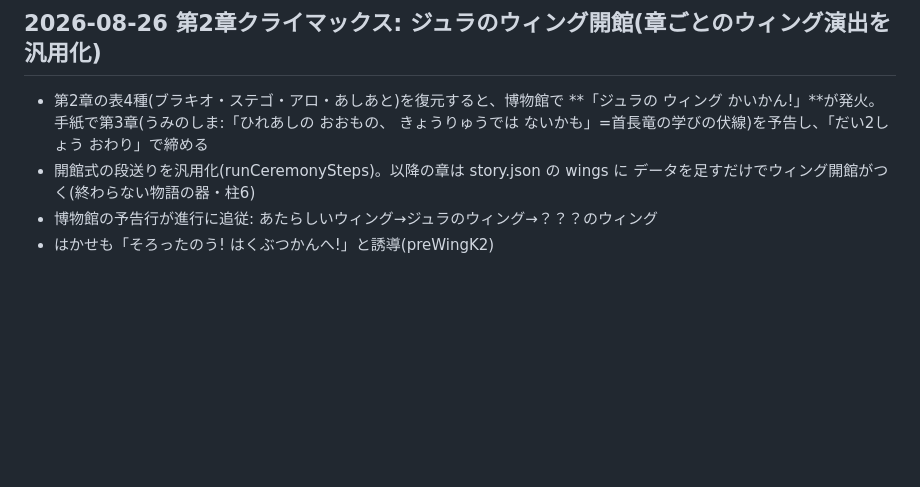
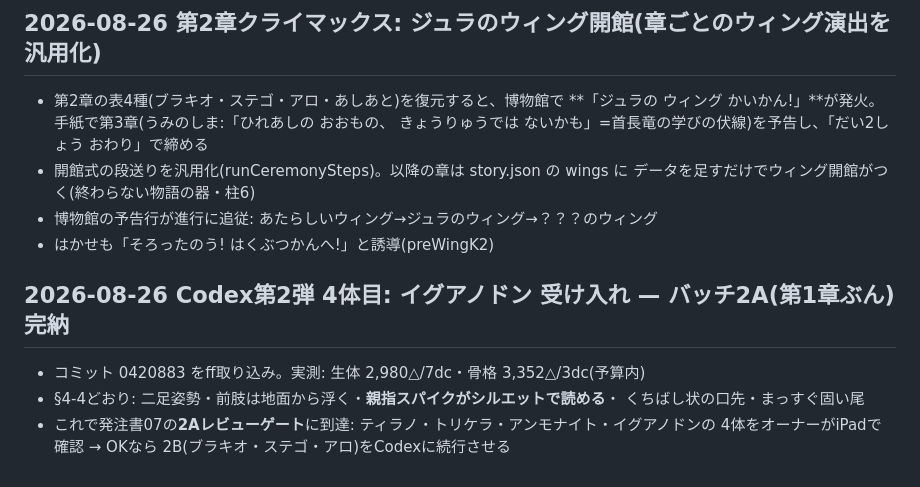
Before and after one commit to hassy0511/kyouryuu-hakkutsu, a Markdown page: docs/00_DECISIONS.md, the part around the change. Rendered like a GitHub page; blank space fills up the shorter version.

Commit message:
docs: record iguanodon acceptance - batch 2A complete
Co-Authored-By: Claude Fable 5 <noreply@anthropic.com>
Claude-Session: https://claude.ai/code/session_01EPLfwmfwRnauyqPvefLfBF

```diff
--- a/docs/00_DECISIONS.md
+++ b/docs/00_DECISIONS.md
@@ -281,3 +281,11 @@
   データを足すだけでウィング開館がつく(終わらない物語の器・柱6)
 - 博物館の予告行が進行に追従: あたらしいウィング→ジュラのウィング→？？？のウィング
 - はかせも「そろったのう! はくぶつかんへ!」と誘導(preWingK2)
+
+## 2026-08-26 Codex第2弾 4体目: イグアノドン 受け入れ — バッチ2A(第1章ぶん)完納
+
+- コミット 0420883 をff取り込み。実測: 生体 2,980△/7dc・骨格 3,352△/3dc(予算内)
+- §4-4どおり: 二足姿勢・前肢は地面から浮く・**親指スパイクがシルエットで読める**・
+  くちばし状の口先・まっすぐ固い尾
+- これで発注書07の**2Aレビューゲート**に到達: ティラノ・トリケラ・アンモナイト・イグアノドンの
+  4体をオーナーがiPadで確認 → OKなら 2B(ブラキオ・ステゴ・アロ)をCodexに続行させる
```
